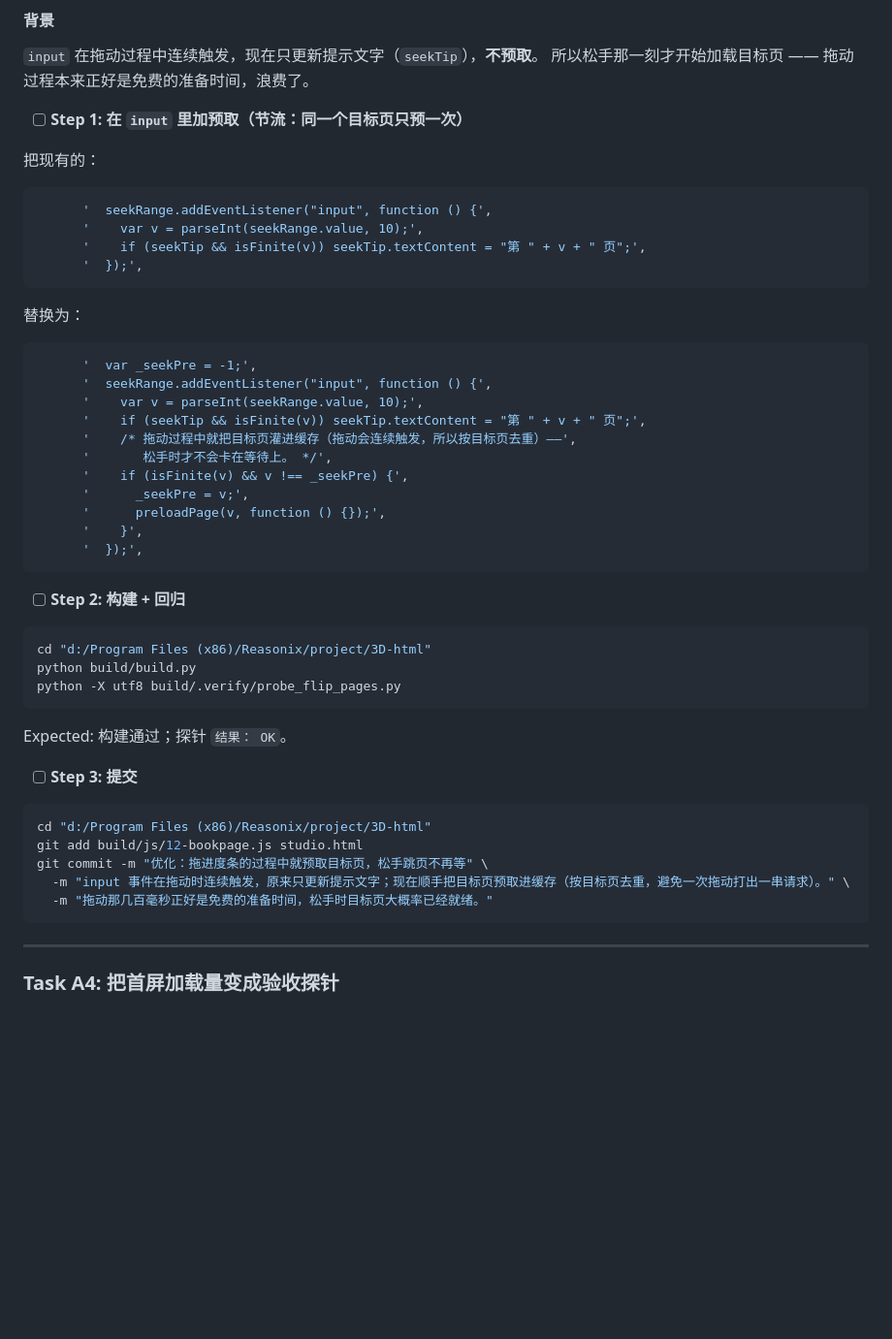
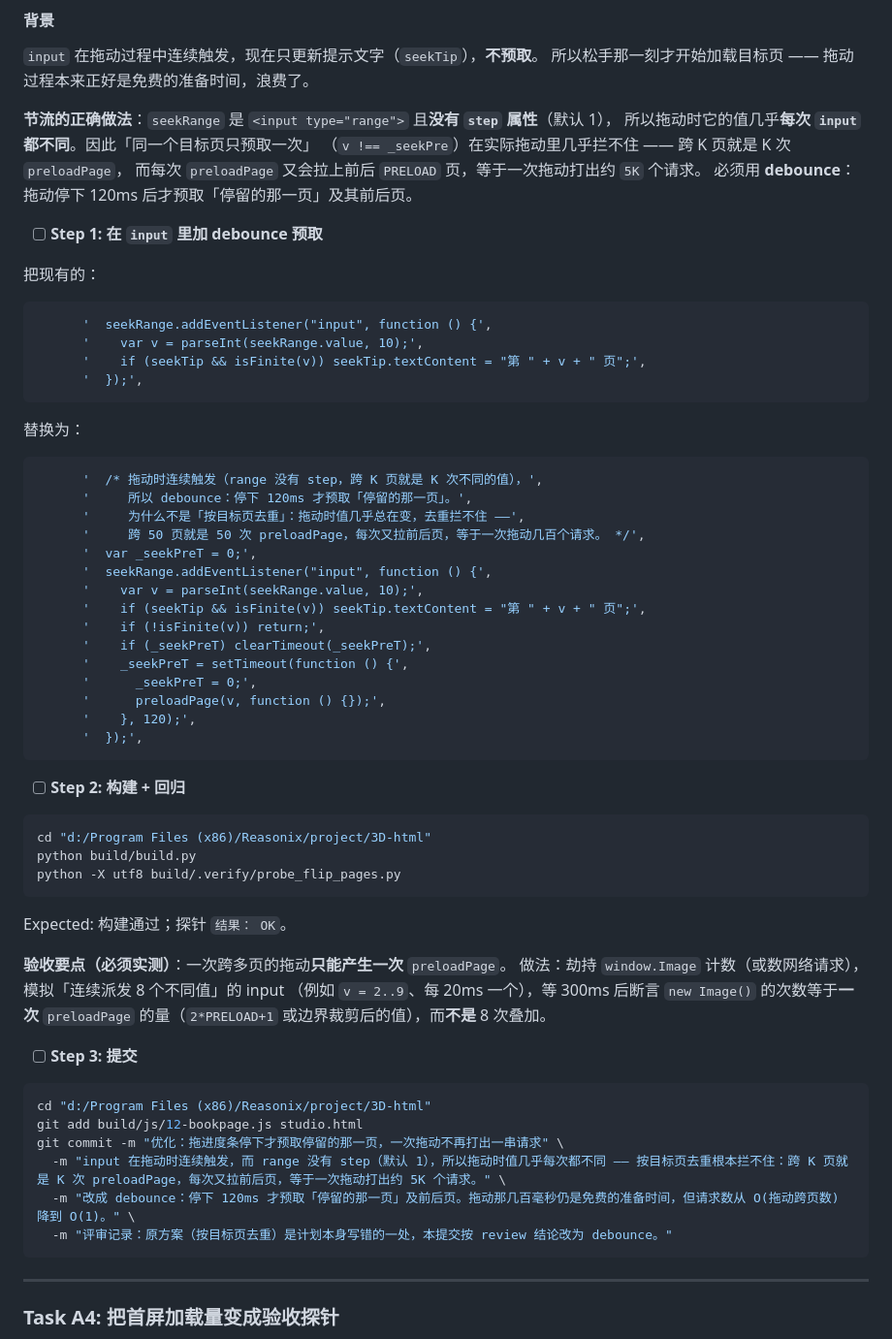
Before and after one commit to heycrew/3D-html, a Markdown page: docs/计划-产物加载性能.md, the part around the change. Shown at 97% size. Rendered like a GitHub page; blank space fills up the shorter version.

Commit message:
计划修正：A3 的节流方案改成 debounce（按目标页去重在真实拖动下拦不住）
reviewer 判定 A3 的「按目标页去重」在真实拖动下几乎无效，并给了推演。我核实了成因：seekRange 是 input[type=range] 且**没有 step 属性**（默认 1），所以拖动时它的值几乎每次 input 都不同 —— v !== _seekPre 拦不住跨页拖动，跨 K 页就是 K 次 preloadPage，而每次又会拉上前后 PRELOAD 页，等于一次拖动打出约 5K 个请求。

这恰好是 brief 里明写要避免的「不能每动一下就打出一串请求」。根因在计划给的方案本身，实现者只是逐字照做（review 也这么判）。

用户拍板：改成 debounce —— 拖动停下 120ms 才预取「停留的那一页」及前后页，请求数从 O(拖动跨页数) 降到 O(1)。

Step 2 同时补了必须实测的验收要点：模拟连续派发 8 个不同值的 input，断言 new Image() 次数只等于一次 preloadPage 的量。

````diff
--- a/docs/计划-产物加载性能.md
+++ b/docs/计划-产物加载性能.md
@@ -561,7 +561,13 @@ git commit -m "优化：跳转到指定页之前先预取目标页，并给加
 `input` 在拖动过程中连续触发，现在只更新提示文字（`seekTip`），**不预取**。
 所以松手那一刻才开始加载目标页 —— 拖动过程本来正好是免费的准备时间，浪费了。
 
-- [ ] **Step 1: 在 `input` 里加预取（节流：同一个目标页只预一次）**
+**节流的正确做法**：`seekRange` 是 `<input type="range">` 且**没有 `step` 属性**（默认 1），
+所以拖动时它的值几乎**每次 `input` 都不同**。因此「同一个目标页只预取一次」
+（`v !== _seekPre`）在实际拖动里几乎拦不住 —— 跨 K 页就是 K 次 `preloadPage`，
+而每次 `preloadPage` 又会拉上前后 `PRELOAD` 页，等于一次拖动打出约 `5K` 个请求。
+必须用 **debounce**：拖动停下 120ms 后才预取「停留的那一页」及其前后页。
+
+- [ ] **Step 1: 在 `input` 里加 debounce 预取**
 
 把现有的：
 
@@ -575,16 +581,20 @@ git commit -m "优化：跳转到指定页之前先预取目标页，并给加
 替换为：
 
 ```js
-      '  var _seekPre = -1;',
+      '  /* 拖动时连续触发（range 没有 step，跨 K 页就是 K 次不同的值），',
+      '     所以 debounce：停下 120ms 才预取「停留的那一页」。',
+      '     为什么不是「按目标页去重」：拖动时值几乎总在变，去重拦不住 ——',
+      '     跨 50 页就是 50 次 preloadPage，每次又拉前后页，等于一次拖动几百个请求。 */',
+      '  var _seekPreT = 0;',
       '  seekRange.addEventListener("input", function () {',
       '    var v = parseInt(seekRange.value, 10);',
       '    if (seekTip && isFinite(v)) seekTip.textContent = "第 " + v + " 页";',
-      '    /* 拖动过程中就把目标页灌进缓存（拖动会连续触发，所以按目标页去重）——',
-      '       松手时才不会卡在等待上。 */',
-      '    if (isFinite(v) && v !== _seekPre) {',
-      '      _seekPre = v;',
+      '    if (!isFinite(v)) return;',
+      '    if (_seekPreT) clearTimeout(_seekPreT);',
+      '    _seekPreT = setTimeout(function () {',
+      '      _seekPreT = 0;',
       '      preloadPage(v, function () {});',
-      '    }',
+      '    }, 120);',
       '  });',
 ```
 
@@ -598,14 +608,20 @@ python -X utf8 build/.verify/probe_flip_pages.py
 
 Expected: 构建通过；探针 `结果： OK`。
 
+**验收要点（必须实测）**：一次跨多页的拖动**只能产生一次** `preloadPage`。
+做法：劫持 `window.Image` 计数（或数网络请求），模拟「连续派发 8 个不同值」的 input
+（例如 `v = 2..9`、每 20ms 一个），等 300ms 后断言 `new Image()` 的次数等于**一次**
+`preloadPage` 的量（`2*PRELOAD+1` 或边界裁剪后的值），而**不是** 8 次叠加。
+
 - [ ] **Step 3: 提交**
 
 ```bash
 cd "d:/Program Files (x86)/Reasonix/project/3D-html"
 git add build/js/12-bookpage.js studio.html
-git commit -m "优化：拖进度条的过程中就预取目标页，松手跳页不再等" \
-  -m "input 事件在拖动时连续触发，原来只更新提示文字；现在顺手把目标页预取进缓存（按目标页去重，避免一次拖动打出一串请求）。" \
-  -m "拖动那几百毫秒正好是免费的准备时间，松手时目标页大概率已经就绪。"
+git commit -m "优化：拖进度条停下才预取停留的那一页，一次拖动不再打出一串请求" \
+  -m "input 在拖动时连续触发，而 range 没有 step（默认 1），所以拖动时值几乎每次都不同 —— 按目标页去重根本拦不住：跨 K 页就是 K 次 preloadPage，每次又拉前后页，等于一次拖动打出约 5K 个请求。" \
+  -m "改成 debounce：停下 120ms 才预取「停留的那一页」及前后页。拖动那几百毫秒仍是免费的准备时间，但请求数从 O(拖动跨页数) 降到 O(1)。" \
+  -m "评审记录：原方案（按目标页去重）是计划本身写错的一处，本提交按 review 结论改为 debounce。"
 ```
 
 ---
````
